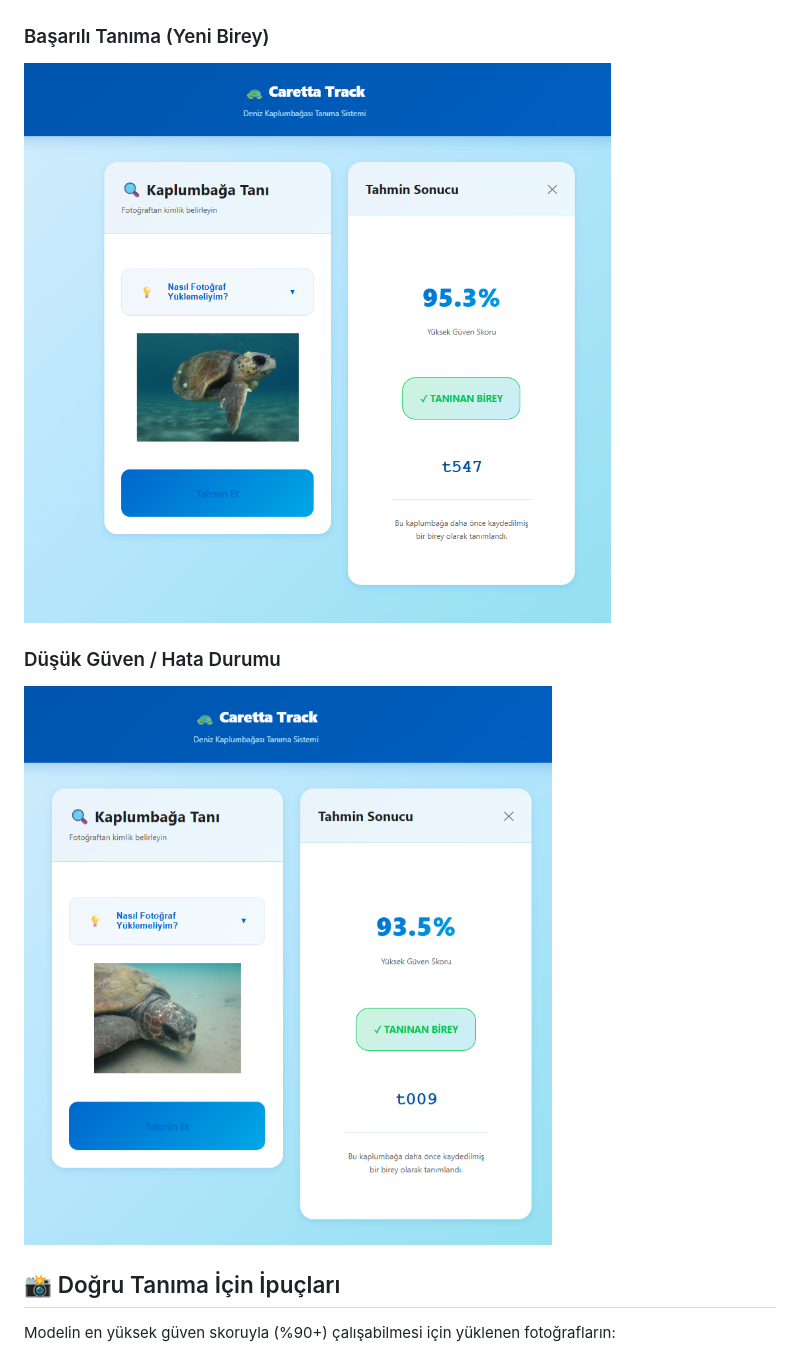
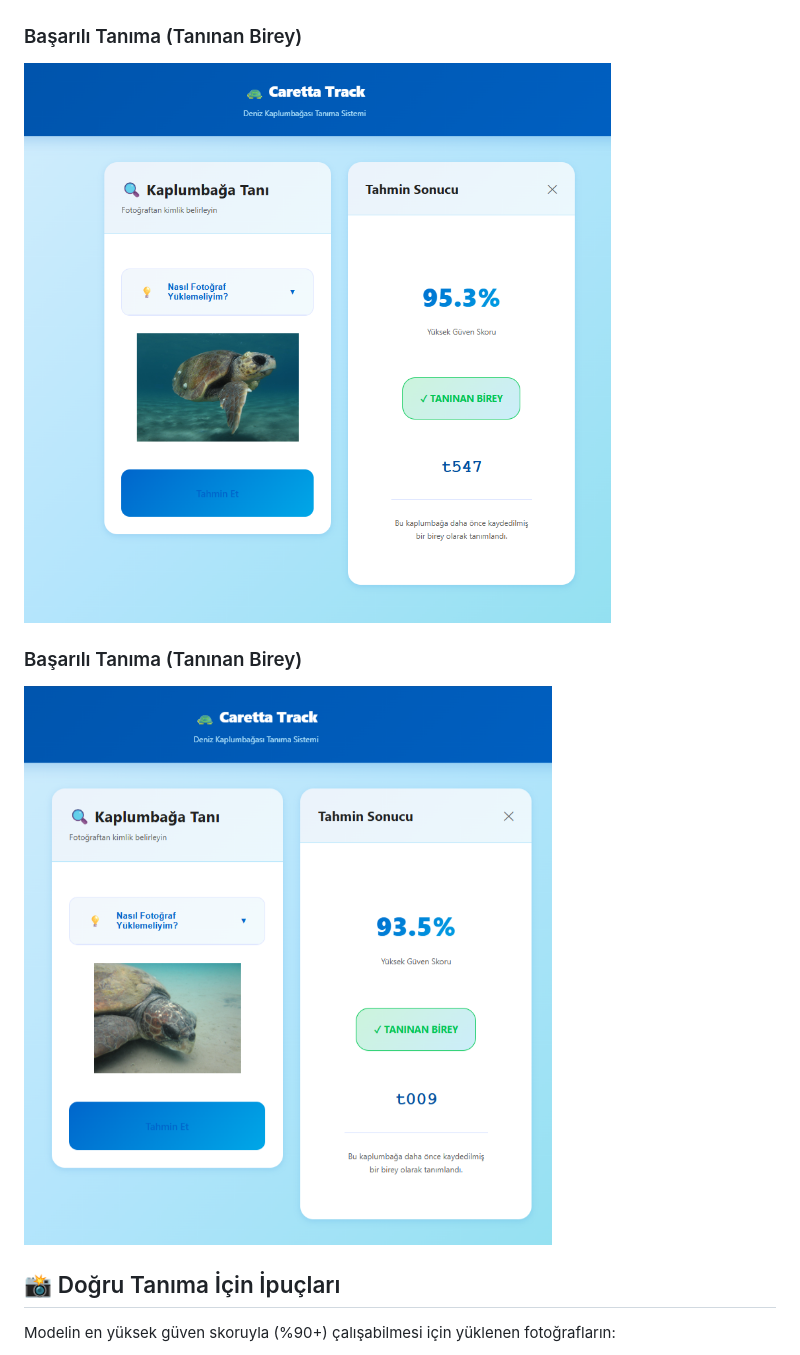
Before and after one commit to semagllclkk/caretta-takibi-uygulamasi, a Markdown page: README.md, the part around the change. Drawn GitHub-style.

Commit message:
Revise successful recognition sections in README
Updated images and headings for successful recognition sections.

```diff
--- a/README.md
+++ b/README.md
@@ -44,11 +44,11 @@ Sistem sıfırdan eğitilmek yerine, **ResNet-18** kullanılarak Transfer Learni
 ### Başarılı Tanıma (Tanınan Birey)
 ![Başarılı Tanıma - Tanınan Birey](assets/t110.png)
 
-### Başarılı Tanıma (Yeni Birey)
-![Başarılı Tanıma - Yeni Birey](assets/t547.png)
+### Başarılı Tanıma (Tanınan Birey)
+![Başarılı Tanıma - Tanınan Birey](assets/t547.png)
 
-### Düşük Güven / Hata Durumu
-![Düşük Güven Skoru](assets/t009.png)
+### Başarılı Tanıma (Tanınan Birey)
+![Başarılı Tanıma - Tanınan Birey](assets/t009.png)
 
 ## 📸 Doğru Tanıma İçin İpuçları
 
```
